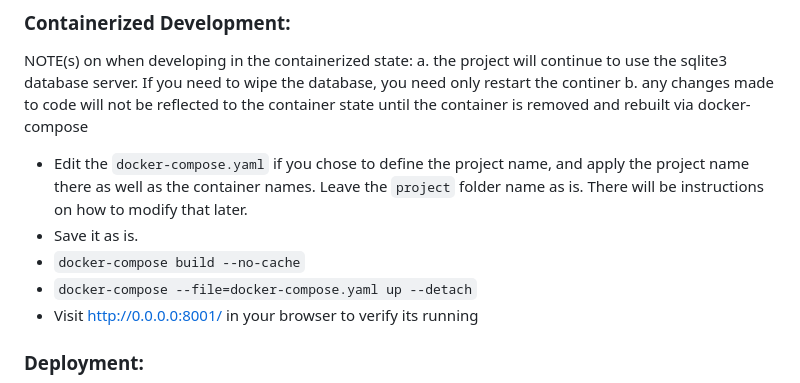
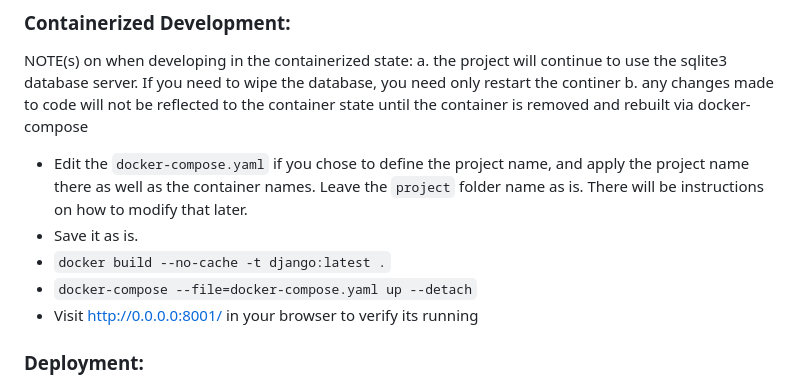
Before and after one commit to addohm/Dockerized_Django, a Markdown page: INSTRUCTIONS.md, the part around the change. Drawn GitHub-style.

```diff
--- a/INSTRUCTIONS.md
+++ b/INSTRUCTIONS.md
@@ -29,7 +29,7 @@ b. any changes made to code will not be reflected to the container state until t
 
 * Edit the `docker-compose.yaml` if you chose to define the project name, and apply the project name there as well as the container names.  Leave the `project` folder name as is.  There will be instructions on how to modify that later.
 * Save it as is.
-* `docker-compose build --no-cache`
+* `docker build --no-cache -t django:latest .`
 * `docker-compose --file=docker-compose.yaml up --detach`
 * Visit http://0.0.0.0:8001/ in your browser to verify its running
 
```
